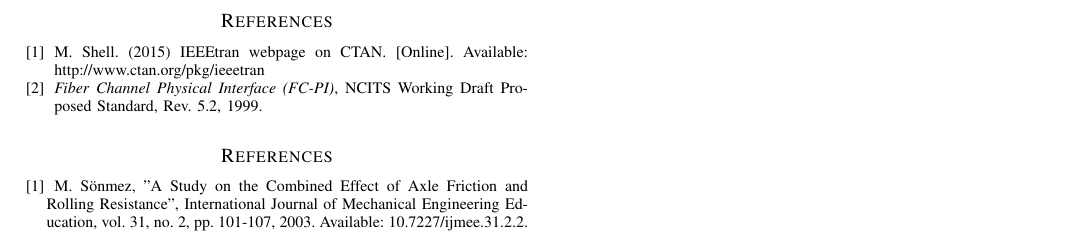
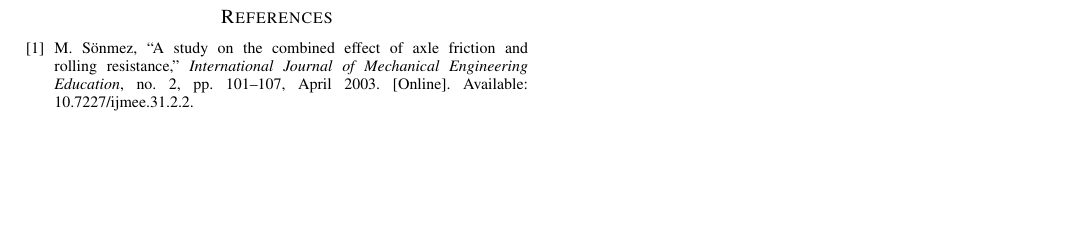
Before and after one commit to Ionsto/L2-DESIGN, a LaTeX paper (FEASIBILITY STUDY/Feasibility Report Draft.tex, which reads FEASIBILITY STUDY/bibliography.bib): part of page 7 of 7, cut at the place of the change, the shorter picture padded with empty space. Compiled offline with pdfLaTeX.

Commit message:
Updates from Overleaf

```diff
--- a/FEASIBILITY STUDY/Feasibility Report Draft.tex
+++ b/FEASIBILITY STUDY/Feasibility Report Draft.tex
@@ -315,12 +315,6 @@ From our research, a number of design conclusions have been drawn: a chain-drive
 
 
 \bibliographystyle{IEEEtran}
-\bibliography{bibliography.bib}
+\bibliography{IEEEabrv,bibliography.bib}
 
-
-
-\begin{thebibliography}{}
-    \bibitem{Combined_Resistance}
-    M. Sönmez, "A Study on the Combined Effect of Axle Friction and Rolling Resistance", International Journal of Mechanical Engineering Education, vol. 31, no. 2, pp. 101-107, 2003. Available: 10.7227/ijmee.31.2.2.
-\end{thebibliography}
 \end{document}
--- a/FEASIBILITY STUDY/bibliography.bib
+++ b/FEASIBILITY STUDY/bibliography.bib
@@ -12,2 +9,0 @@
-  url           = "http://www.ctan.org/pkg/ieeetran",
-  year          = "2015"
@@ -18,11 +10,8 @@
-  url           = "http://www.ctan.org/pkg/ieeetran",
-  year          = "2015"
 }
 
-@standard{IEEEexample:standardproposed,
-  title         = "Fiber Channel Physical Interface ({FC-PI})",
-  institution   = "NCITS",
-  address       = "Washington, DC",
-  type          = "Working Draft Proposed Standard",
-  revision      = "5.2",
-  year          = "1999"
+@article{Combined_Resistance,
+    author = {M. Sönmez},
+    title = {A Study on the Combined Effect of Axle Friction and Rolling Resistance},
+    journal = {International Journal of Mechanical Engineering Education},
+    number = {2},
+    month = {April},
```
Also changed, not shown: FEASIBILITY STUDY/bibliography.bib (21 more changed lines).
